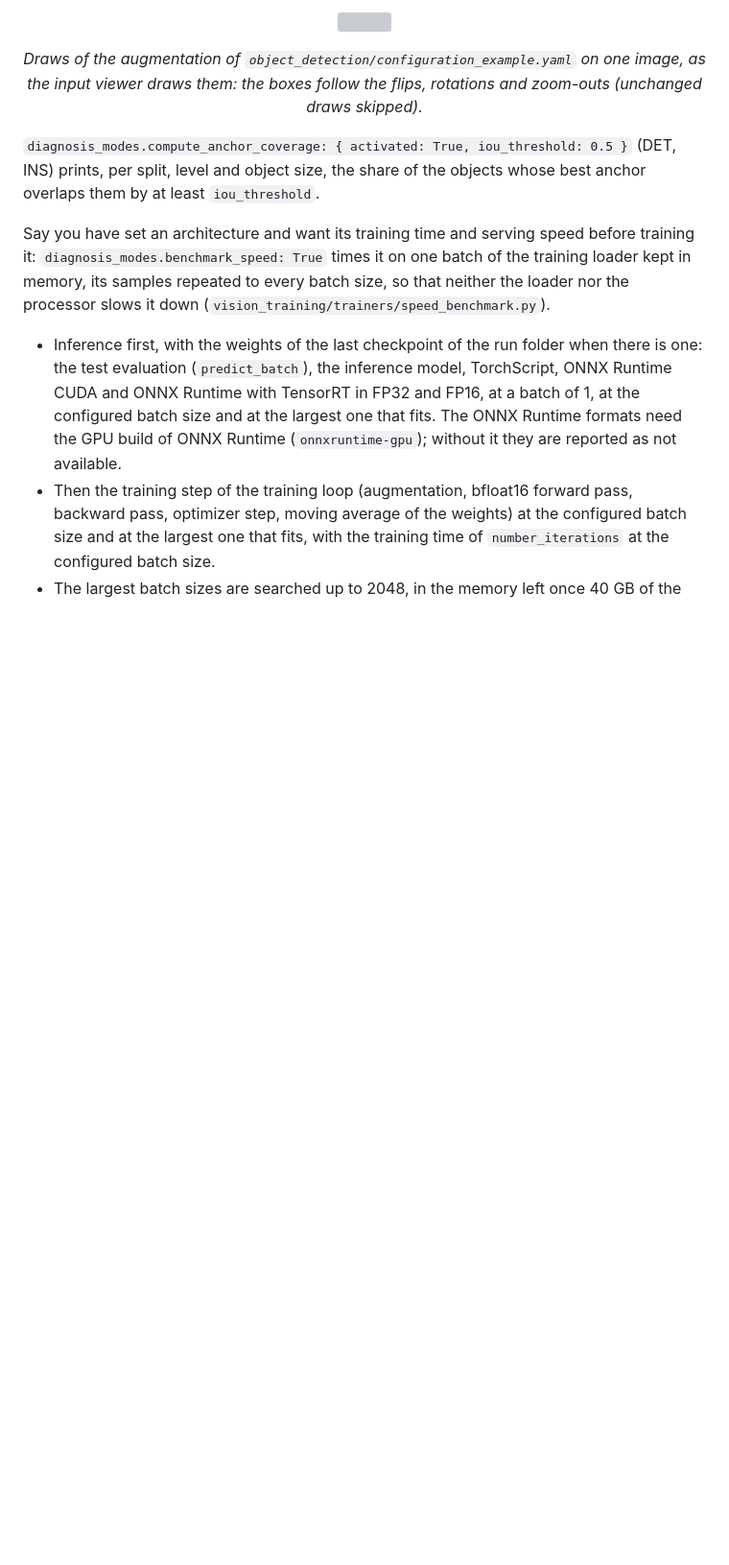
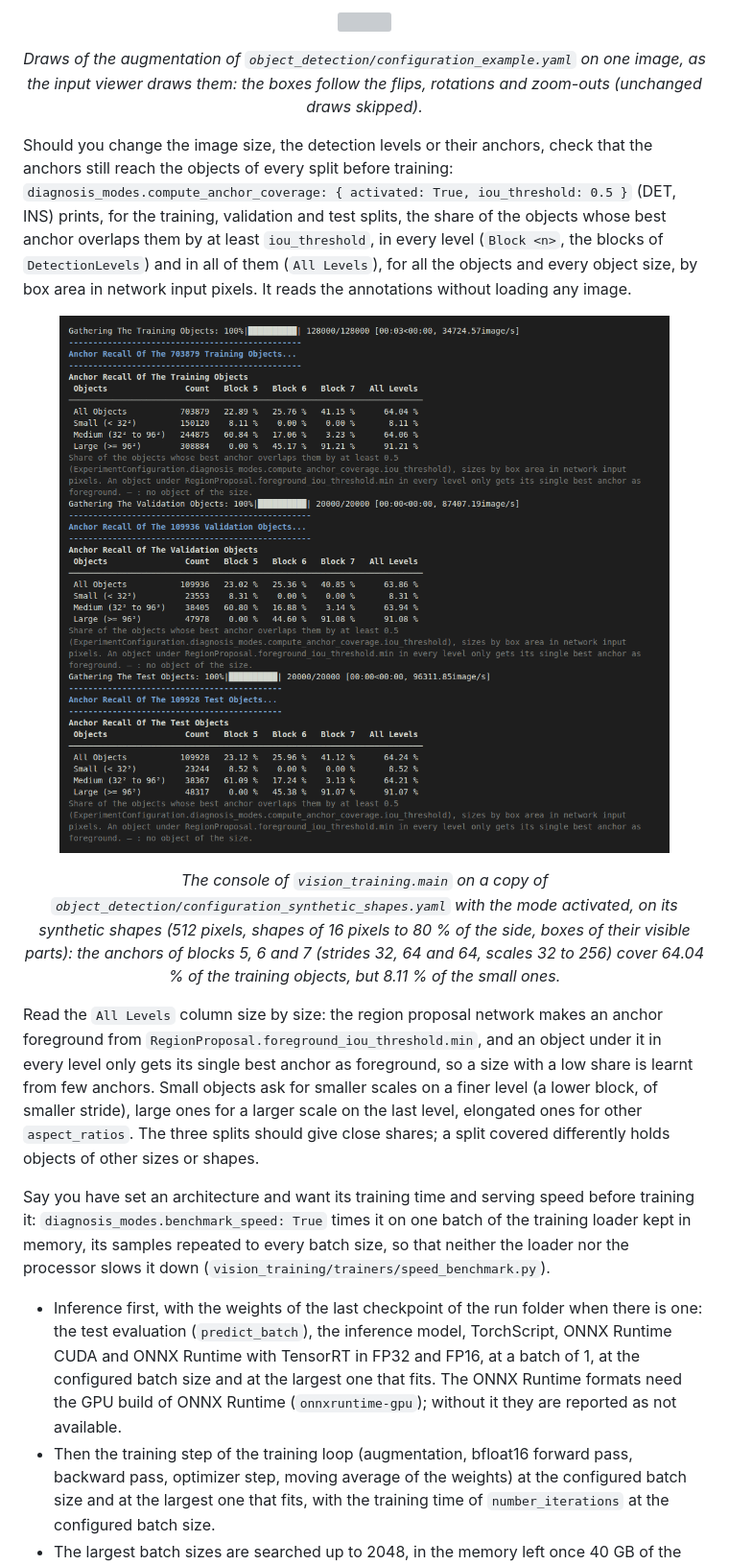
Before and after one commit to kelevra1993/visual-language-model-spark, a Markdown page: README.md, the part around the change. Shown at 96% size. Drawn GitHub-style; pictures changed too: README/anchor_coverage.png (added); blank space fills up the shorter version; grey boxes are pictures that could not be loaded.

Commit message:
[DOCS] Illustrate the anchor coverage diagnosis mode in the README: the sentence on diagnosis_modes.compute_anchor_coverage becomes a paragraph opening with when to run it (a changed image size, detection levels or anchors) and saying what its columns are, followed by README/anchor_coverage.png, the real console of the mode on a copy of object_detection/configuration_synthetic_shapes.yaml over the regenerated synthetic shapes (Training, Validation and Test tables: 64.04 %, 63.86 % and 64.24 % of the objects covered at IoU 0.5, 8.11 % of the small training objects, the levels on blocks 5, 6 and 7 at strides 32, 64 and 64), and by how to read the All Levels column per object size and what to change (smaller scales on a finer level for small objects, a larger scale on the last level for large ones, other aspect ratios for elongated ones).
Co-Authored-By: Claude Opus 5.5 <noreply@anthropic.com>
Claude-Session: https://claude.ai/code/session_016uCt2XTu9R5KcJCjGynGL8

```diff
--- a/README.md
+++ b/README.md
@@ -240,7 +240,14 @@ Before a long training, `ExperimentConfiguration.diagnosis_modes.view_input_imag
 </p>
 <p align="center"><em>Draws of the augmentation of <code>object_detection/configuration_example.yaml</code> on one image, as the input viewer draws them: the boxes follow the flips, rotations and zoom-outs (unchanged draws skipped).</em></p>
 
-`diagnosis_modes.compute_anchor_coverage: { activated: True, iou_threshold: 0.5 }` (DET, INS) prints, per split, level and object size, the share of the objects whose best anchor overlaps them by at least `iou_threshold`.
+Should you change the image size, the detection levels or their anchors, check that the anchors still reach the objects of every split before training: `diagnosis_modes.compute_anchor_coverage: { activated: True, iou_threshold: 0.5 }` (DET, INS) prints, for the training, validation and test splits, the share of the objects whose best anchor overlaps them by at least `iou_threshold`, in every level (`Block <n>`, the blocks of `DetectionLevels`) and in all of them (`All Levels`), for all the objects and every object size, by box area in network input pixels. It reads the annotations without loading any image.
+
+<p align="center">
+  <img src="README/anchor_coverage.png" width="100%" />
+</p>
+<p align="center"><em>The console of <code>vision_training.main</code> on a copy of <code>object_detection/configuration_synthetic_shapes.yaml</code> with the mode activated, on its synthetic shapes (512 pixels, shapes of 16 pixels to 80 % of the side, boxes of their visible parts): the anchors of blocks 5, 6 and 7 (strides 32, 64 and 64, scales 32 to 256) cover 64.04 % of the training objects, but 8.11 % of the small ones.</em></p>
+
+Read the `All Levels` column size by size: the region proposal network makes an anchor foreground from `RegionProposal.foreground_iou_threshold.min`, and an object under it in every level only gets its single best anchor as foreground, so a size with a low share is learnt from few anchors. Small objects ask for smaller scales on a finer level (a lower block, of smaller stride), large ones for a larger scale on the last level, elongated ones for other `aspect_ratios`. The three splits should give close shares; a split covered differently holds objects of other sizes or shapes.
 
 Say you have set an architecture and want its training time and serving speed before training it: `diagnosis_modes.benchmark_speed: True` times it on one batch of the training loader kept in memory, its samples repeated to every batch size, so that neither the loader nor the processor slows it down (`vision_training/trainers/speed_benchmark.py`).
 - Inference first, with the weights of the last checkpoint of the run folder when there is one: the test evaluation (`predict_batch`), the inference model, TorchScript, ONNX Runtime CUDA and ONNX Runtime with TensorRT in FP32 and FP16, at a batch of 1, at the configured batch size and at the largest one that fits. The ONNX Runtime formats need the GPU build of ONNX Runtime (`onnxruntime-gpu`); without it they are reported as not available.
```
